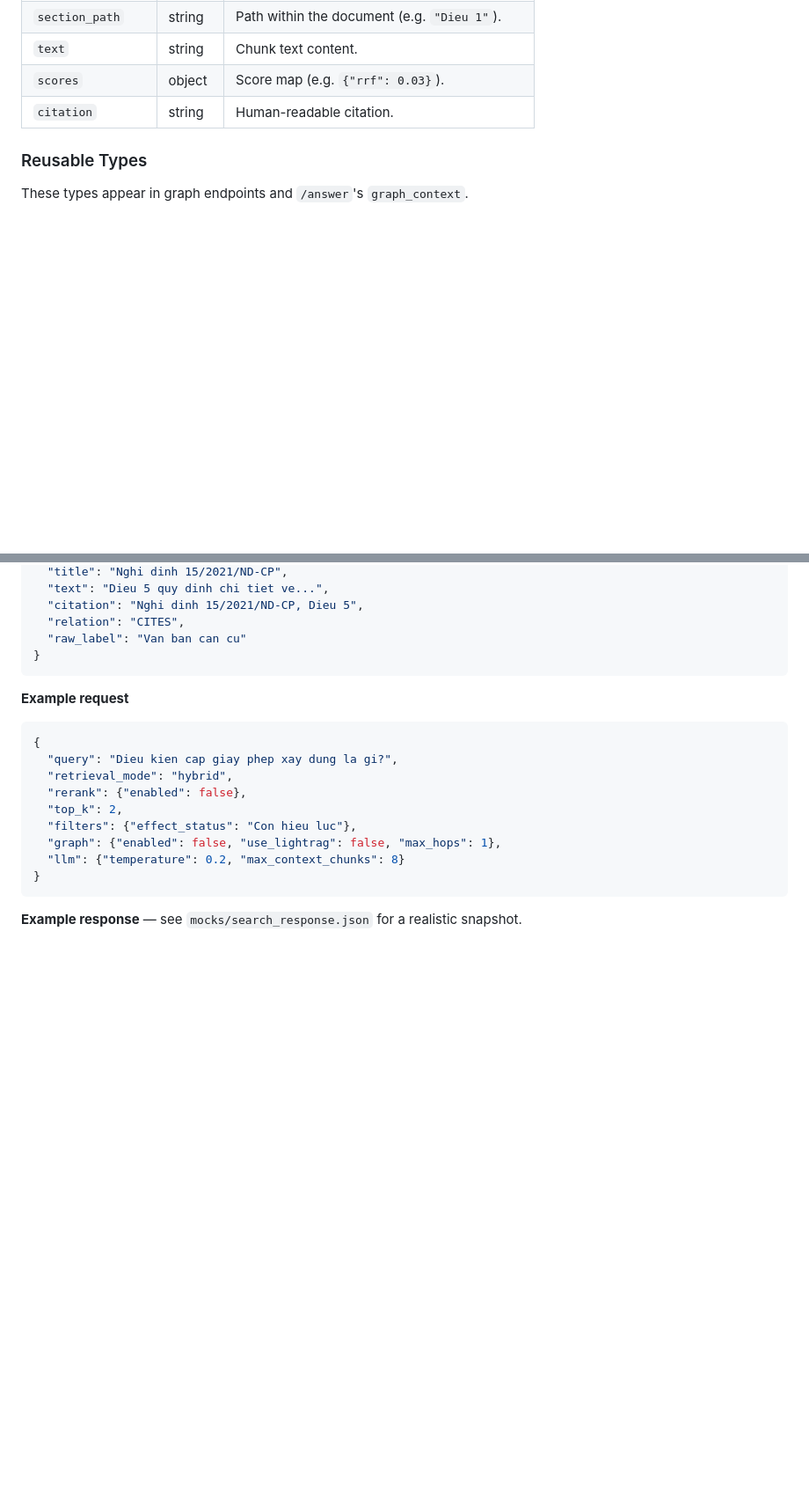
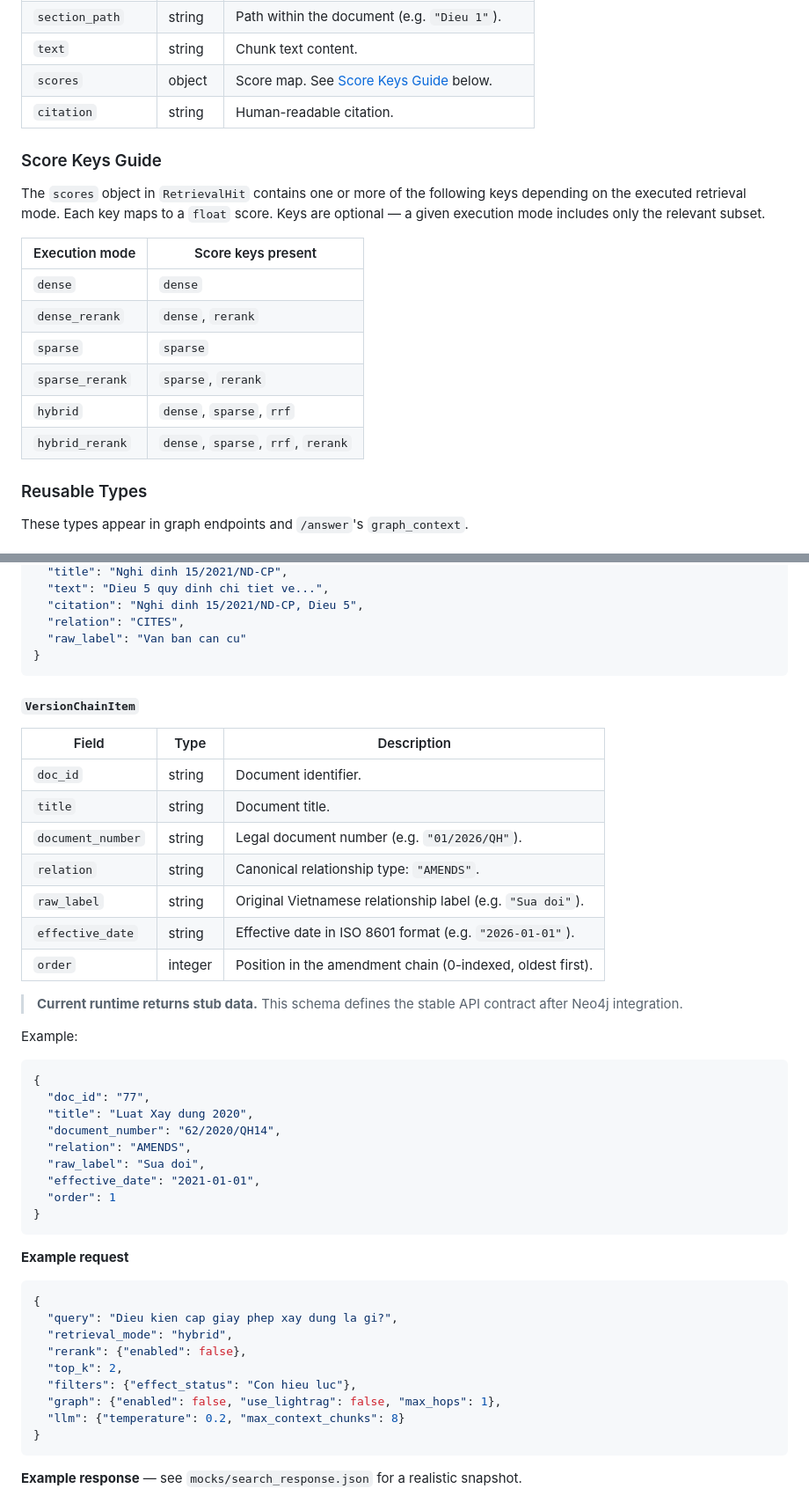
Before and after one commit to ductai05/VietLegalGraphRAG, a Markdown page: src/frontend/API_CONTRACT.md, 2 parts joined by grey strips. Shown at 88% size. GitHub-like rendering; blank space fills up the shorter version.

Commit message:
docs: document version chain schema and score keys

````diff
--- a/src/frontend/API_CONTRACT.md
+++ b/src/frontend/API_CONTRACT.md
@@ -132,8 +132,24 @@ applied as metadata constraints on Elasticsearch document fields.
 | `effect_status`   | string  | Legal effect status.                           |
 | `section_path`    | string  | Path within the document (e.g. `"Dieu 1"`).    |
 | `text`            | string  | Chunk text content.                            |
-| `scores`          | object  | Score map (e.g. `{"rrf": 0.03}`).              |
+| `scores`          | object  | Score map.  See [Score Keys Guide](#score-keys-guide) below. |
 | `citation`        | string  | Human-readable citation.                       |
+
+### Score Keys Guide
+
+The `scores` object in `RetrievalHit` contains one or more of the following
+keys depending on the executed retrieval mode.  Each key maps to a `float`
+score.  Keys are optional — a given execution mode includes only the relevant
+subset.
+
+| Execution mode    | Score keys present          |
+|-------------------|----------------------------|
+| `dense`           | `dense`                    |
+| `dense_rerank`    | `dense`, `rerank`          |
+| `sparse`          | `sparse`                   |
+| `sparse_rerank`   | `sparse`, `rerank`         |
+| `hybrid`          | `dense`, `sparse`, `rrf`   |
+| `hybrid_rerank`   | `dense`, `sparse`, `rrf`, `rerank` |
 
 ### Reusable Types
 
@@ -210,6 +226,35 @@ Example:
   "citation": "Nghi dinh 15/2021/ND-CP, Dieu 5",
   "relation": "CITES",
   "raw_label": "Van ban can cu"
+}
+```
+
+#### `VersionChainItem`
+
+| Field            | Type   | Description                                                   |
+|------------------|--------|---------------------------------------------------------------|
+| `doc_id`         | string | Document identifier.                                          |
+| `title`          | string | Document title.                                               |
+| `document_number`| string | Legal document number (e.g. `"01/2026/QH"`).                  |
+| `relation`       | string | Canonical relationship type: `"AMENDS"`.                      |
+| `raw_label`      | string | Original Vietnamese relationship label (e.g. `"Sua doi"`).    |
+| `effective_date` | string | Effective date in ISO 8601 format (e.g. `"2026-01-01"`).      |
+| `order`          | integer| Position in the amendment chain (0-indexed, oldest first).     |
+
+> **Current runtime returns stub data.**  This schema defines the stable API
+> contract after Neo4j integration.
+
+Example:
+
+```json
+{
+  "doc_id": "77",
+  "title": "Luat Xay dung 2020",
+  "document_number": "62/2020/QH14",
+  "relation": "AMENDS",
+  "raw_label": "Sua doi",
+  "effective_date": "2021-01-01",
+  "order": 1
 }
 ```
 
````
